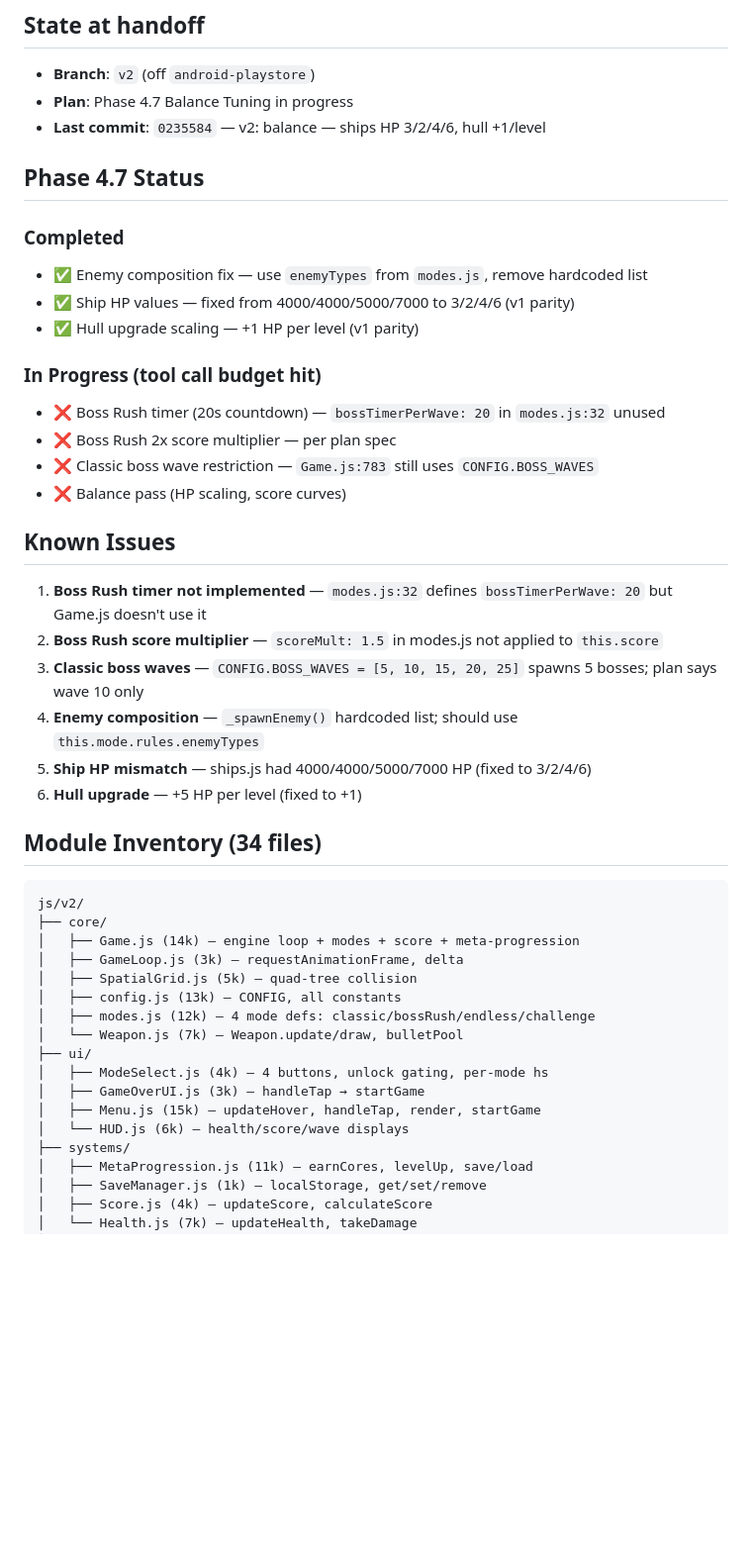
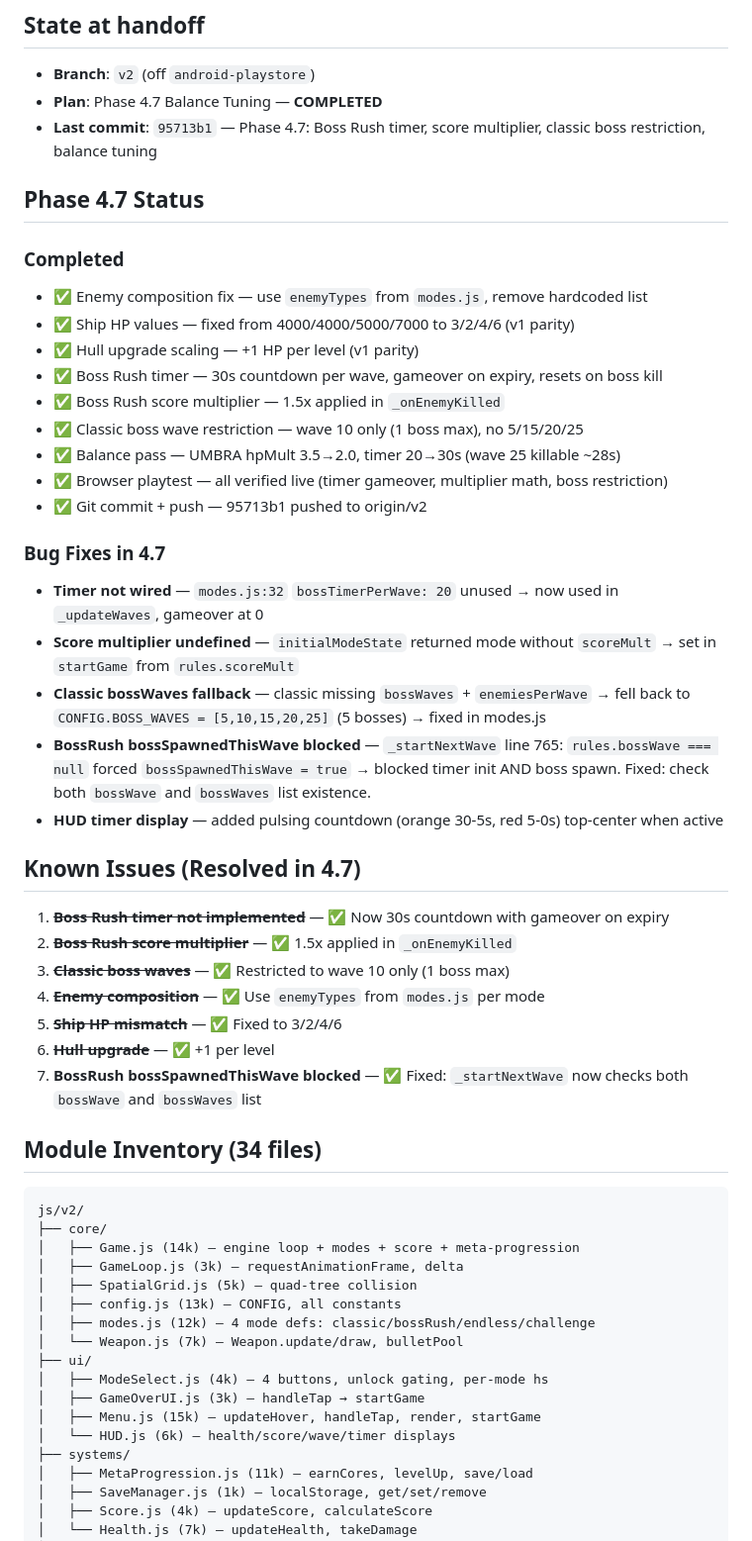
Before and after one commit to patisonkindle-commits/nebula-shooter, a Markdown page: docs/handoff.md, the part around one of its changes. Shown at 99% size. Rendered like a GitHub page; blank space fills up the shorter version.

Commit message:
docs: update handoff — Phase 4.7 complete, module inventory, bug log

````diff
--- a/docs/handoff.md
+++ b/docs/handoff.md
@@ -2,28 +2,36 @@
 
 ## State at handoff
 - **Branch**: `v2` (off `android-playstore`)
-- **Plan**: Phase 4.7 Balance Tuning in progress
-- **Last commit**: `0235584` — v2: balance — ships HP 3/2/4/6, hull +1/level
+- **Plan**: Phase 4.7 Balance Tuning — **COMPLETED**
+- **Last commit**: `95713b1` — Phase 4.7: Boss Rush timer, score multiplier, classic boss restriction, balance tuning
 
 ## Phase 4.7 Status
 ### Completed
 - ✅ Enemy composition fix — use `enemyTypes` from `modes.js`, remove hardcoded list
 - ✅ Ship HP values — fixed from 4000/4000/5000/7000 to 3/2/4/6 (v1 parity)
 - ✅ Hull upgrade scaling — +1 HP per level (v1 parity)
+- ✅ Boss Rush timer — 30s countdown per wave, gameover on expiry, resets on boss kill
+- ✅ Boss Rush score multiplier — 1.5x applied in `_onEnemyKilled`
+- ✅ Classic boss wave restriction — wave 10 only (1 boss max), no 5/15/20/25
+- ✅ Balance pass — UMBRA hpMult 3.5→2.0, timer 20→30s (wave 25 killable ~28s)
+- ✅ Browser playtest — all verified live (timer gameover, multiplier math, boss restriction)
+- ✅ Git commit + push — 95713b1 pushed to origin/v2
 
-### In Progress (tool call budget hit)
-- ❌ Boss Rush timer (20s countdown) — `bossTimerPerWave: 20` in `modes.js:32` unused
-- ❌ Boss Rush 2x score multiplier — per plan spec
-- ❌ Classic boss wave restriction — `Game.js:783` still uses `CONFIG.BOSS_WAVES`
-- ❌ Balance pass (HP scaling, score curves)
+### Bug Fixes in 4.7
+- **Timer not wired** — `modes.js:32` `bossTimerPerWave: 20` unused → now used in `_updateWaves`, gameover at 0
+- **Score multiplier undefined** — `initialModeState` returned mode without `scoreMult` → set in `startGame` from `rules.scoreMult`
+- **Classic bossWaves fallback** — classic missing `bossWaves` + `enemiesPerWave` → fell back to `CONFIG.BOSS_WAVES = [5,10,15,20,25]` (5 bosses) → fixed in modes.js
+- **BossRush bossSpawnedThisWave blocked** — `_startNextWave` line 765: `rules.bossWave === null` forced `bossSpawnedThisWave = true` → blocked timer init AND boss spawn. Fixed: check both `bossWave` and `bossWaves` list existence.
+- **HUD timer display** — added pulsing countdown (orange 30-5s, red 5-0s) top-center when active
 
-## Known Issues
-1. **Boss Rush timer not implemented** — `modes.js:32` defines `bossTimerPerWave: 20` but Game.js doesn't use it
-2. **Boss Rush score multiplier** — `scoreMult: 1.5` in modes.js not applied to `this.score`
-3. **Classic boss waves** — `CONFIG.BOSS_WAVES = [5, 10, 15, 20, 25]` spawns 5 bosses; plan says wave 10 only
-4. **Enemy composition** — `_spawnEnemy()` hardcoded list; should use `this.mode.rules.enemyTypes`
-5. **Ship HP mismatch** — ships.js had 4000/4000/5000/7000 HP (fixed to 3/2/4/6)
-6. **Hull upgrade** — +5 HP per level (fixed to +1)
+## Known Issues (Resolved in 4.7)
+1. ~~**Boss Rush timer not implemented**~~ — ✅ Now 30s countdown with gameover on expiry
+2. ~~**Boss Rush score multiplier**~~ — ✅ 1.5x applied in `_onEnemyKilled`
+3. ~~**Classic boss waves**~~ — ✅ Restricted to wave 10 only (1 boss max)
+4. ~~**Enemy composition**~~ — ✅ Use `enemyTypes` from `modes.js` per mode
+5. ~~**Ship HP mismatch**~~ — ✅ Fixed to 3/2/4/6
+6. ~~**Hull upgrade**~~ — ✅ +1 per level
+7. **BossRush bossSpawnedThisWave blocked** — ✅ Fixed: `_startNextWave` now checks both `bossWave` and `bossWaves` list
 
 ## Module Inventory (34 files)
 ```
@@ -39,7 +47,7 @@ js/v2/
 │   ├── ModeSelect.js (4k) — 4 buttons, unlock gating, per-mode hs
 │   ├── GameOverUI.js (3k) — handleTap → startGame
 │   ├── Menu.js (15k) — updateHover, handleTap, render, startGame
-│   └── HUD.js (6k) — health/score/wave displays
+│   └── HUD.js (6k) — health/score/wave/timer displays
 ├── systems/
 │   ├── MetaProgression.js (11k) — earnCores, levelUp, save/load
 │   ├── SaveManager.js (1k) — localStorage, get/set/remove
````
Also changed, not shown: other parts of docs/handoff.md (+15 -6 lines).
